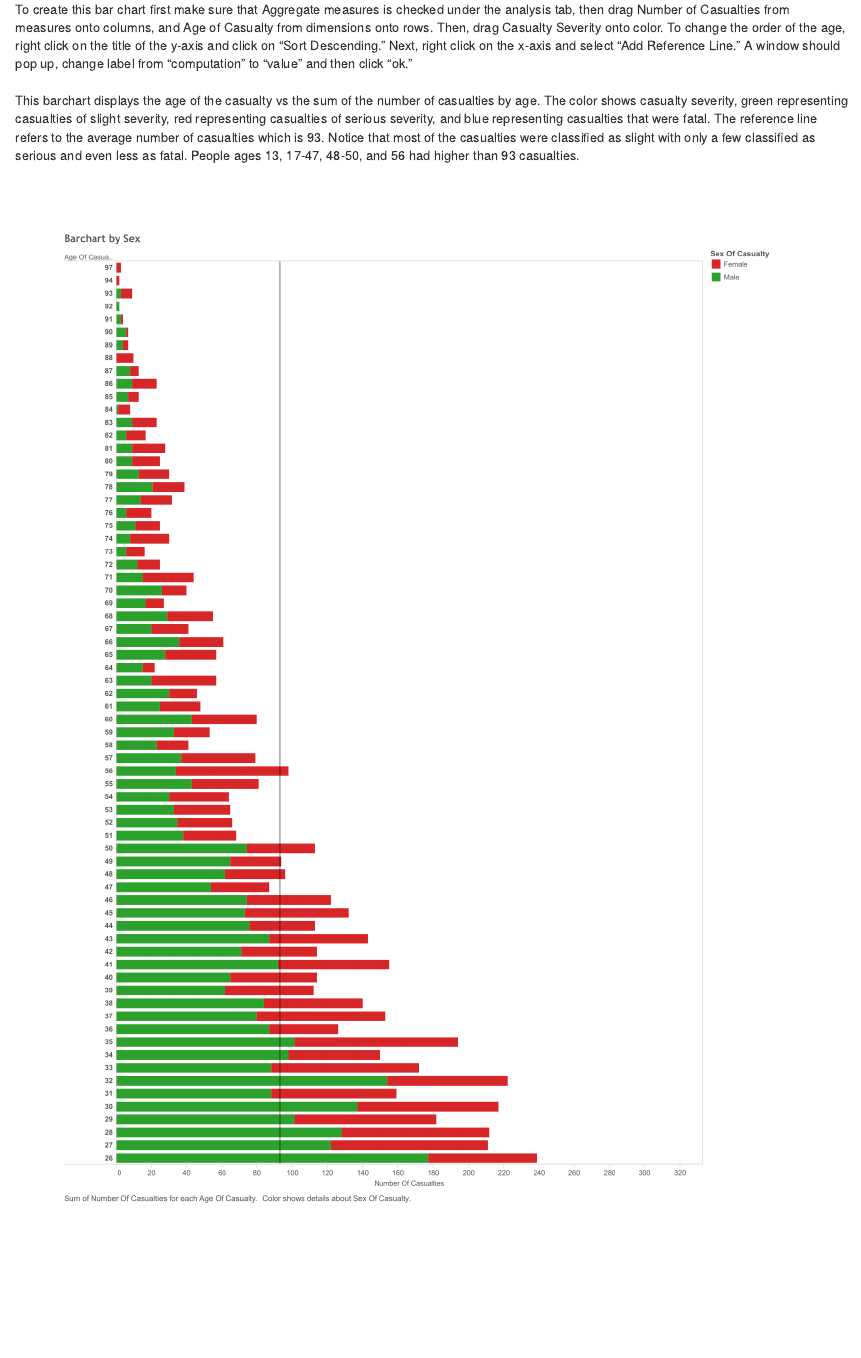
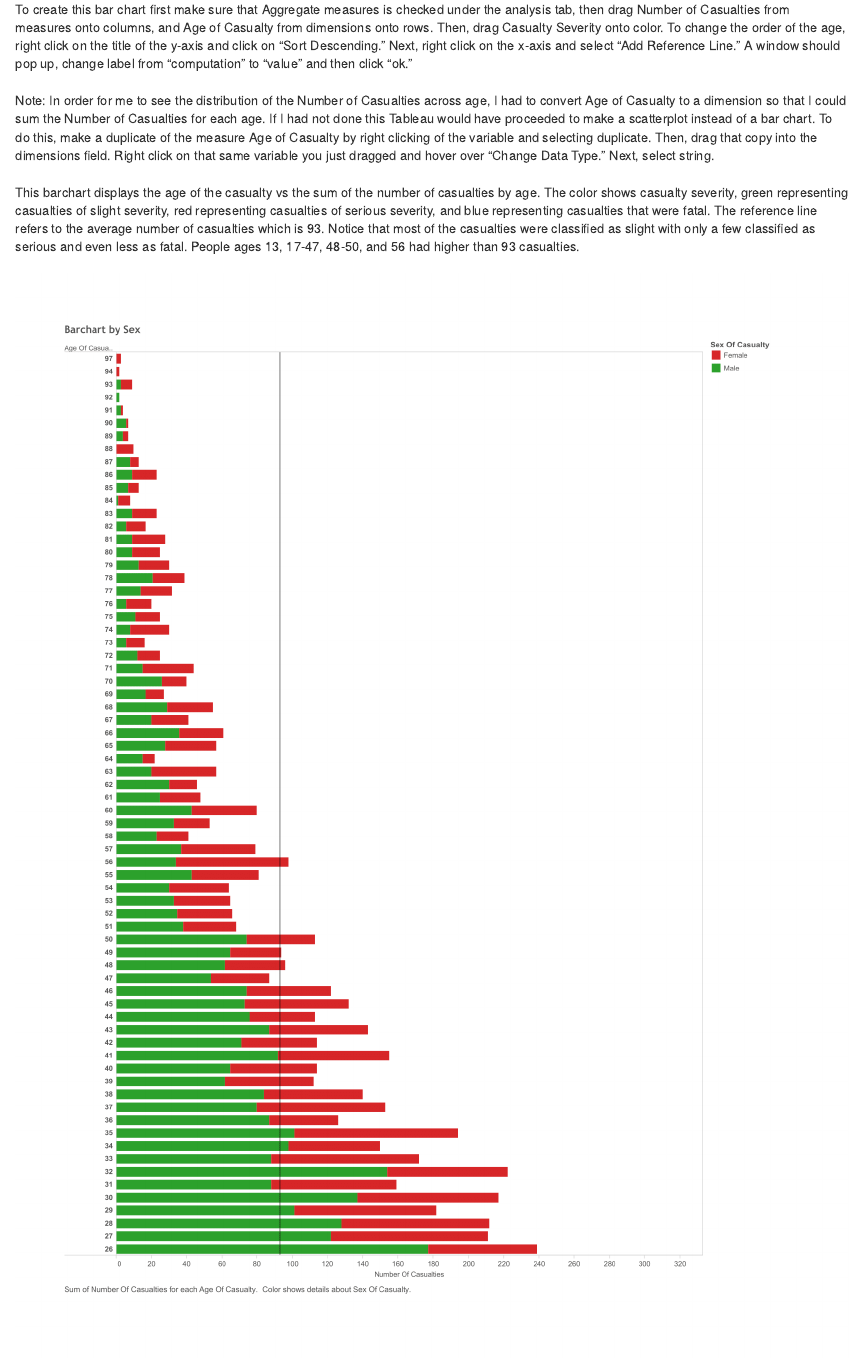
Before and after one commit to jennawebb117/DV_FinalProject, an R Markdown document (00 Doc/Leeds_accidents.Rmd): the page in a window 1100 px wide, from 6630 px down. Rendered offline with R 4.5, knitr and Pandoc, with nearby package versions; some code elsewhere in the file could not run offline.

Commit message:
age as a dimension

```diff
--- a/00 Doc/Leeds_accidents.Rmd
+++ b/00 Doc/Leeds_accidents.Rmd
@@ -61,6 +61,8 @@ For each page the number of injuries was below the median.
 ![](../02 Tableau/barchart1-2.png)
 To create this bar chart first make sure that Aggregate measures is checked under the analysis tab, then drag Number of Casualties from measures onto columns, and Age of Casualty from dimensions onto rows. Then, drag Casualty Severity onto color. To change the order of the age, right click on the title of the y-axis and click on “Sort Descending.” Next, right click on the x-axis and select “Add Reference Line.” A window should pop up, change label from “computation” to “value” and then click “ok.”
 <br>
+Note: In order for me to see the distribution of the Number of Casualties across age, I had to convert Age of Casualty to a dimension so that I could sum the Number of Casualties for each age. If I had not done this Tableau would have proceeded to make a scatterplot instead of a bar chart. To do this, make a duplicate of the measure Age of Casualty by right clicking of the variable and selecting duplicate. Then, drag that copy into the dimensions field. Right click on that same variable you just dragged and hover over “Change Data Type.” Next, select string.
+<br>
 This barchart displays the age of the casualty vs the sum of the number of casualties by age. The color shows casualty severity, green representing casualties of slight severity, red representing casualties of serious severity, and blue representing casualties that were fatal. The reference line refers to the average number of casualties which is 93. Notice that most of the casualties were classified as slight with only a few classified as serious and even less as fatal. People ages 13, 17-47, 48-50, and 56 had higher than 93 casualties.
 <br>
 ![](../02 Tableau/barchart2-1.png)
```
Also changed, not shown: 00 Doc/Leeds_accidents.html, 00 Doc/Leeds_accidents.Rmd (2 more changed lines).
